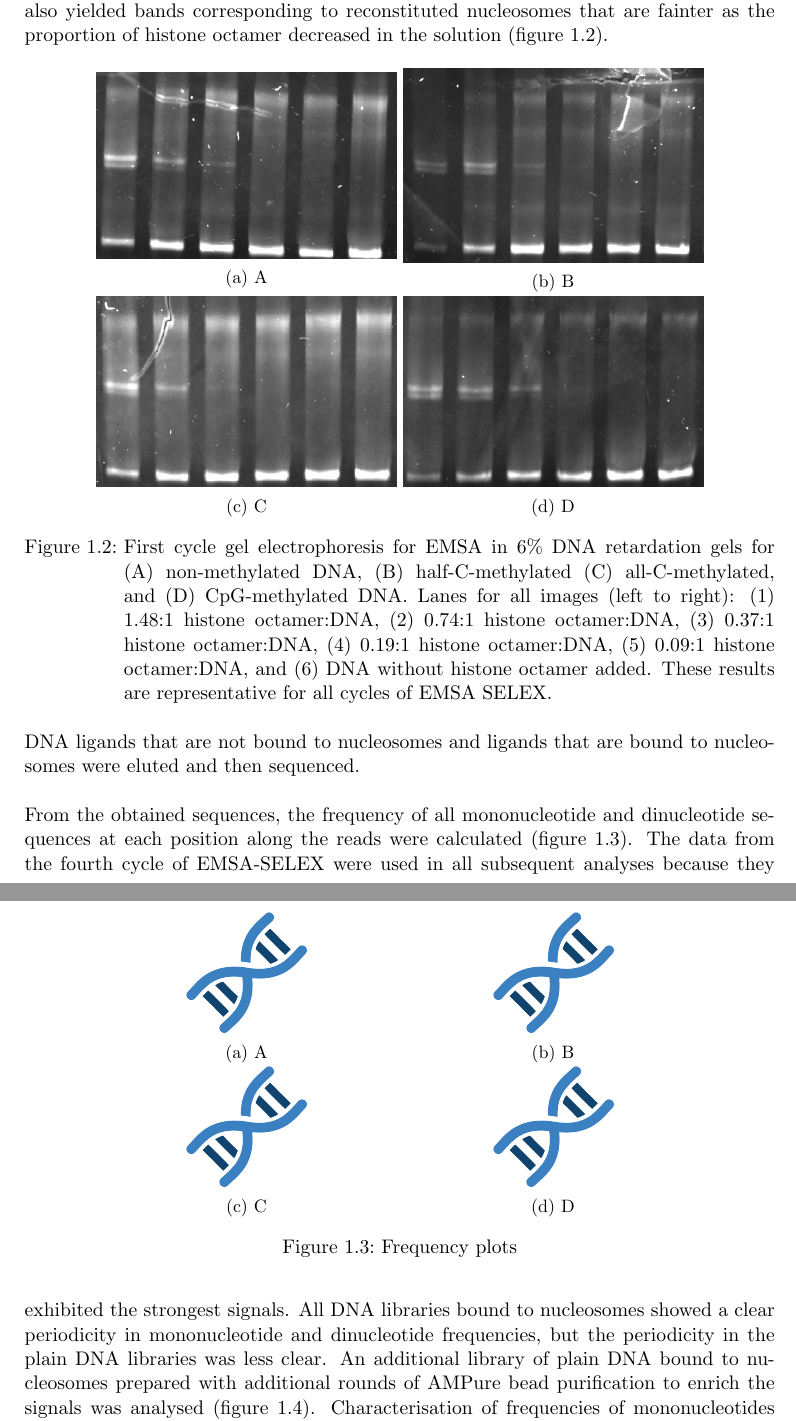
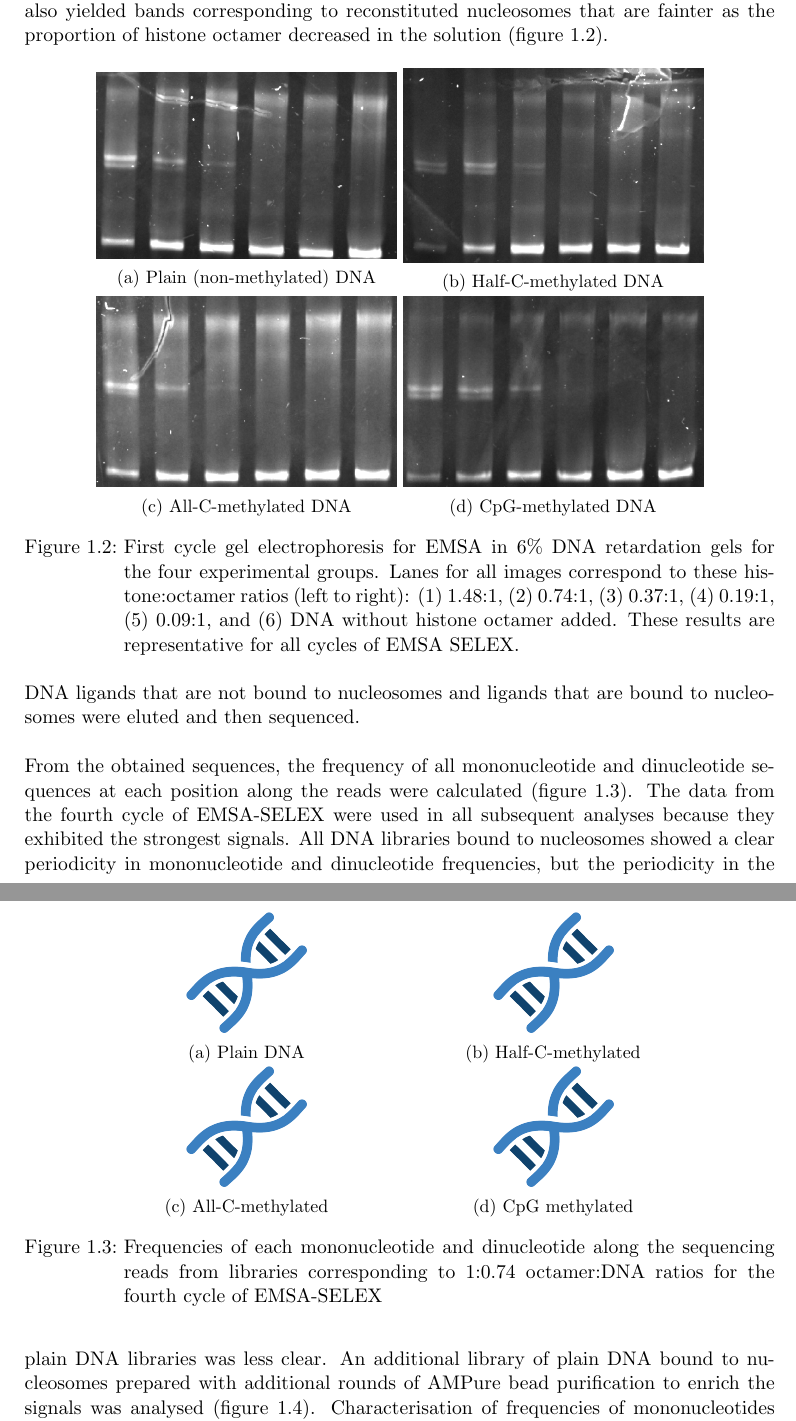
Before and after one commit to arinwongprommoon/selex2019, a LaTeX thesis (dissertation/dissertation.tex): two parts of pages 10 and 11 of 29, joined at a grey line, cut so that both start at the same text. Compiled offline with pdfLaTeX.

Commit message:
DISSERTATION: made figure captions more informative

```diff
--- a/dissertation/dissertation.tex
+++ b/dissertation/dissertation.tex
@@ -141,33 +141,35 @@ Using the lig147 input library \citep{zhu_interaction_2018}, four cycles of EMSA
 
 EMSA in all cycles yielded strong bands corresponding to naked 147-base pair DNA. It also yielded bands corresponding to reconstituted nucleosomes that are fainter as the proportion of histone octamer decreased in the solution (figure~\ref{fig:reconstnuc}).
 
+% add ticks for weights on gels
+% put the ratios onto the images instead of in the caption
 \begin{figure}[htpb]
   \centering
   \begin{subfigure}[htpb]{0.4\textwidth}
     \centering
     \includegraphics[width=\textwidth]{reconstnuc_a}
-    \caption{A}
+    \caption{Plain (non-methylated) DNA}
     \label{fig:reconstnuc_a}
   \end{subfigure}
   \begin{subfigure}[htpb]{0.4\textwidth}
     \centering
     \includegraphics[width=\textwidth]{reconstnuc_b}
-    \caption{B}
+    \caption{Half-C-methylated DNA}
     \label{fig:reconstnuc_b}
   \end{subfigure}
   \begin{subfigure}[htpb]{0.4\textwidth}
     \centering
     \includegraphics[width=\textwidth]{reconstnuc_c}
-    \caption{C}
+    \caption{All-C-methylated DNA}
     \label{fig:reconstnuc_c}
   \end{subfigure}
   \begin{subfigure}[htpb]{0.4\textwidth}
     \centering
     \includegraphics[width=\textwidth]{reconstnuc_d}
-    \caption{D}
+    \caption{CpG-methylated DNA}
     \label{fig:reconstnuc_d}
   \end{subfigure}
-  \caption{First cycle gel electrophoresis for EMSA in 6\% DNA retardation gels for (A) non-methylated DNA, (B) half-C-methylated (C) all-C-methylated, and (D) CpG-methylated DNA. Lanes for all images (left to right): (1) 1.48:1 histone octamer:DNA, (2) 0.74:1 histone octamer:DNA, (3) 0.37:1 histone octamer:DNA, (4) 0.19:1 histone octamer:DNA, (5) 0.09:1 histone octamer:DNA, and (6) DNA without histone octamer added.  These results are representative for all cycles of EMSA SELEX.}
+  \caption{First cycle gel electrophoresis for EMSA in 6\% DNA retardation gels for the four experimental groups.  Lanes for all images correspond to these histone:octamer ratios (left to right): (1) 1.48:1, (2) 0.74:1, (3) 0.37:1, (4) 0.19:1, (5) 0.09:1, and (6) DNA without histone octamer added.  These results are representative for all cycles of EMSA SELEX.}
   \label{fig:reconstnuc}
 \end{figure}
 
@@ -178,28 +180,28 @@ DNA ligands that are not bound to nucleosomes and ligands that are bound to nucl
   \begin{subfigure}[htpb]{0.4\textwidth}
     \centering
     \includegraphics[width=0.4\textwidth]{test}
-    \caption{A}
+    \caption{Plain DNA}
     \label{fig:freqplots_e8}
   \end{subfigure}
   \begin{subfigure}[htpb]{0.4\textwidth}
     \centering
     \includegraphics[width=0.4\textwidth]{test}
-    \caption{B}
+    \caption{Half-C-methylated}
     \label{fig:freqplots_f8}
   \end{subfigure}
   \begin{subfigure}[htpb]{0.4\textwidth}
     \centering
     \includegraphics[width=0.4\textwidth]{test}
-    \caption{C}
+    \caption{All-C-methylated}
     \label{fig:freqplots_g8}
   \end{subfigure}
   \begin{subfigure}[htpb]{0.4\textwidth}
     \centering
     \includegraphics[width=0.4\textwidth]{test}
-    \caption{D}
+    \caption{CpG methylated}
     \label{fig:freqplots_h8}
   \end{subfigure}
-  \caption{Frequency plots}
+  \caption{Frequencies of each mononucleotide and dinucleotide along the sequencing reads from libraries corresponding to 1:0.74 octamer:DNA ratios for the fourth cycle of EMSA-SELEX}
   \label{fig:freqplots}
 \end{figure}
 
```
Also changed, not shown: dissertation/dissertation.tex (14 more changed lines).
